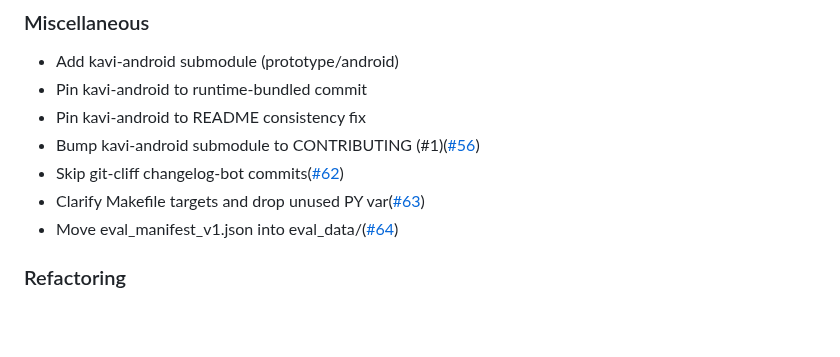
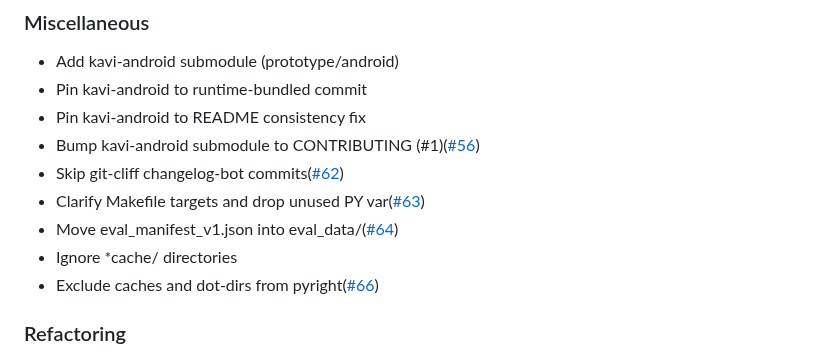
Before and after one commit to TanKhoiTV/kavi-prototype, a Markdown page: CHANGELOG.md, the part around the change. GitHub-like rendering; blank space fills up the shorter version.

Commit message:
chore: update CHANGELOG

```diff
--- a/CHANGELOG.md
+++ b/CHANGELOG.md
@@ -44,6 +44,8 @@
 - Skip git-cliff changelog-bot commits([#62](https://github.com/TanKhoiTV/kavi-prototype/pull/62))
 - Clarify Makefile targets and drop unused PY var([#63](https://github.com/TanKhoiTV/kavi-prototype/pull/63))
 - Move eval_manifest_v1.json into eval_data/([#64](https://github.com/TanKhoiTV/kavi-prototype/pull/64))
+- Ignore *cache/ directories
+- Exclude caches and dot-dirs from pyright([#66](https://github.com/TanKhoiTV/kavi-prototype/pull/66))
 
 ### Refactoring
 
```
